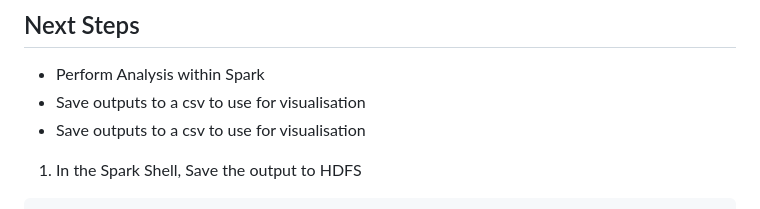
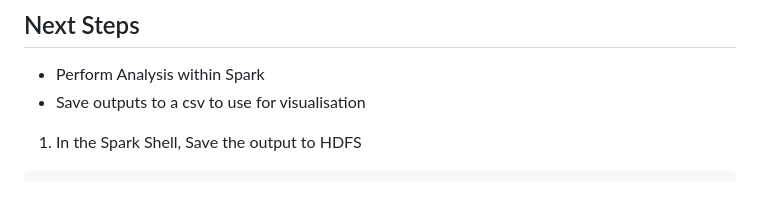
Before and after one commit to lwkf/BigDataProj, a Markdown page: README.md, the part around the change. GitHub-like rendering.

````diff
--- a/README.md
+++ b/README.md
@@ -195,7 +195,6 @@ hdfs dfs -ls /yelp/output
 
 - Perform Analysis within Spark
 - Save outputs to a csv to use for visualisation
-- Save outputs to a csv to use for visualisation
 1.  In the Spark Shell, Save the output to HDFS
 ```bash
 # Ensure your Spark DataFrame is saved as a CSV in HDFS
````
